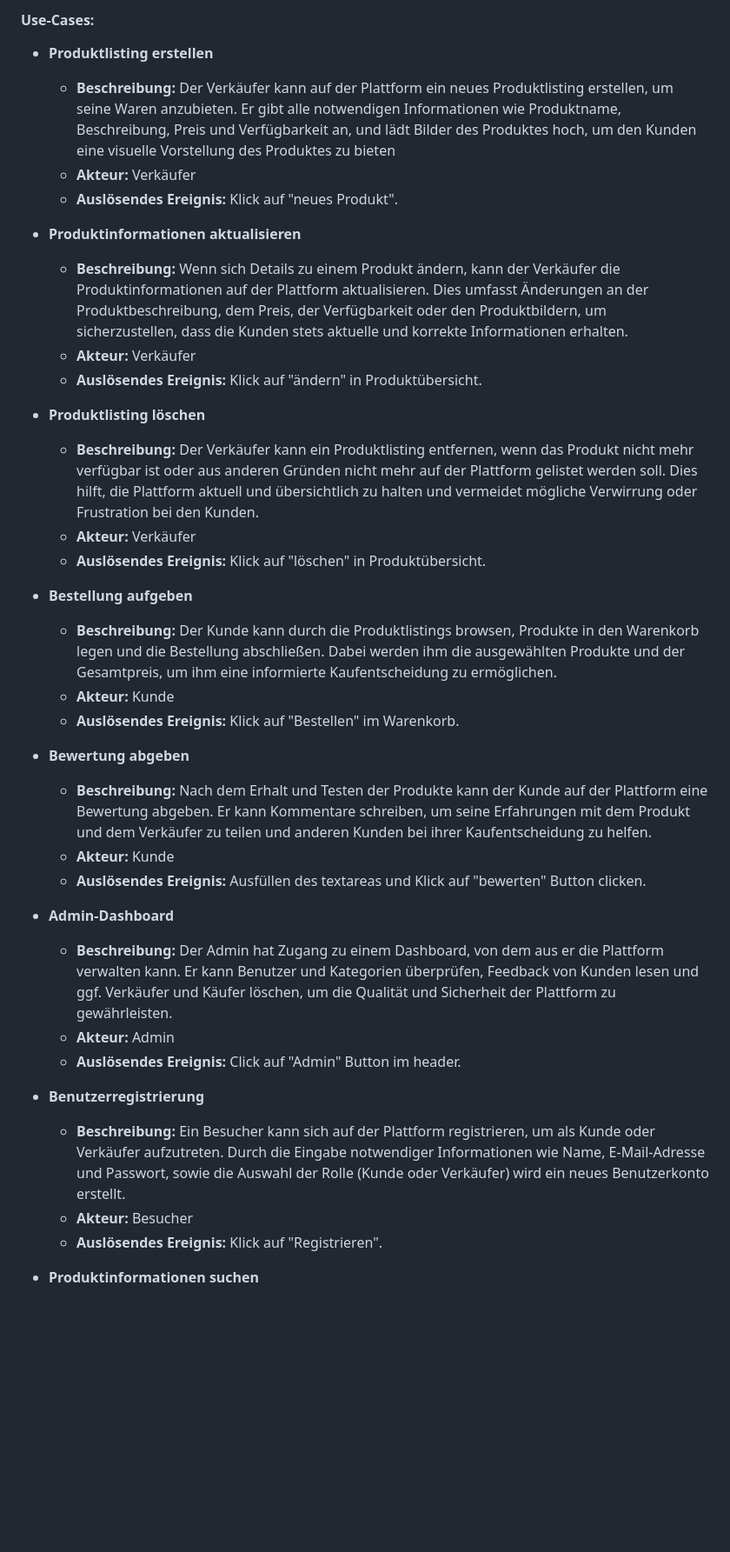
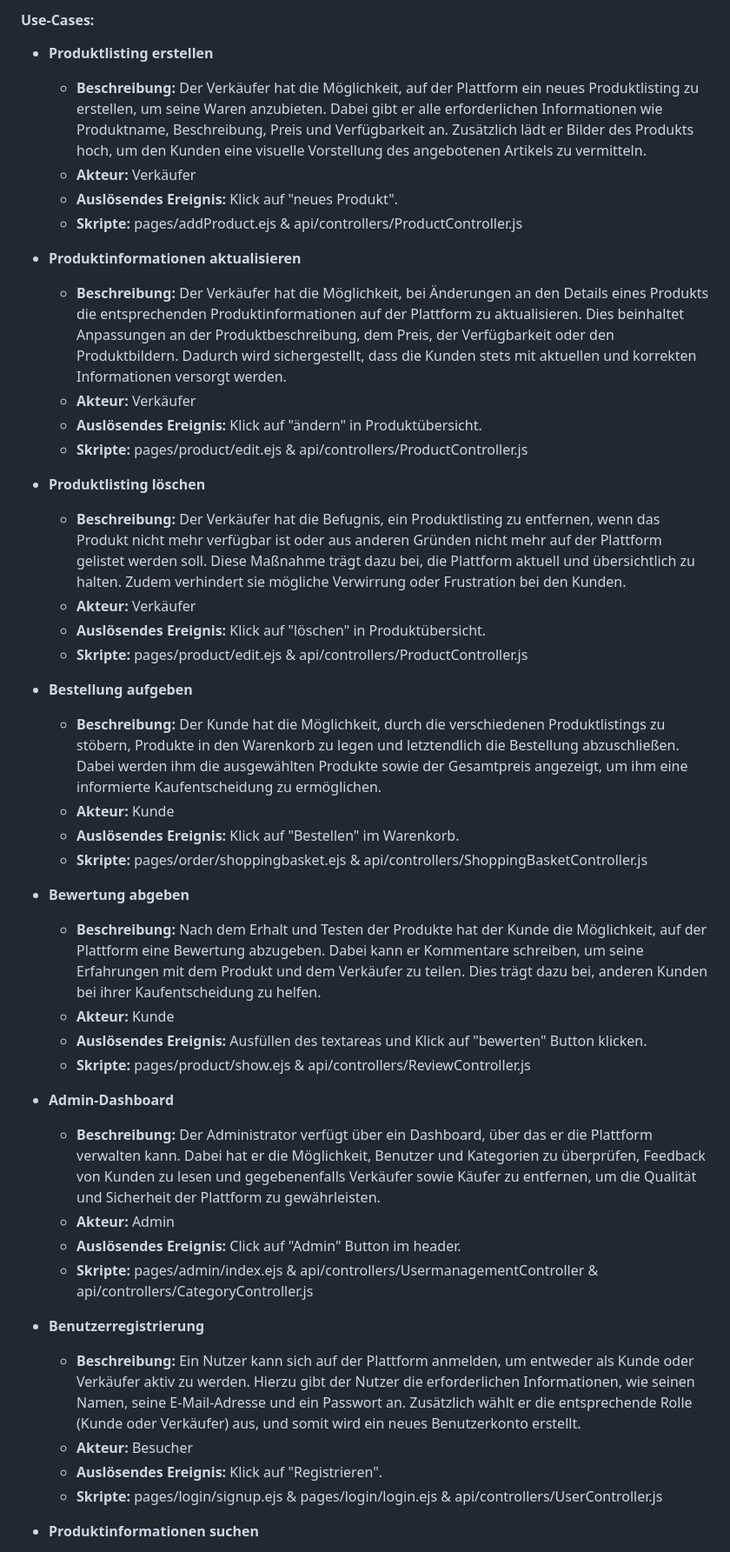
Before and after one commit to bene074/frischVomFeld, a Markdown page: README.md, the part around the change printed below. Shown: that part at 87% size. GitHub-like rendering; blank space fills up the shorter version.

```diff
--- a/README.md
+++ b/README.md
@@ -99,55 +99,61 @@ Mit "FrischVomFeld" wird eine Brücke zwischen lokalen Lebensmittelproduzenten u
 #### Use-Cases:
 
 - **Produktlisting erstellen**
-  - **Beschreibung:** Der Verkäufer kann auf der Plattform ein neues Produktlisting erstellen, um seine
-    Waren anzubieten. Er gibt alle notwendigen Informationen wie Produktname, Beschreibung, Preis
-    und Verfügbarkeit an, und lädt Bilder des Produktes hoch, um den Kunden eine visuelle Vorstellung
-    des Produktes zu bieten
+  - **Beschreibung:** Der Verkäufer hat die Möglichkeit, auf der Plattform ein neues Produktlisting zu erstellen,
+   um seine Waren anzubieten. Dabei gibt er alle erforderlichen Informationen wie Produktname, Beschreibung, Preis
+    und Verfügbarkeit an. Zusätzlich lädt er Bilder des Produkts hoch, um den Kunden eine visuelle Vorstellung des
+     angebotenen Artikels zu vermitteln.
   - **Akteur:** Verkäufer
   - **Auslösendes Ereignis:** Klick auf "neues Produkt".
+  - **Skripte:** pages/addProduct.ejs & api/controllers/ProductController.js
 
 - **Produktinformationen aktualisieren**
-  - **Beschreibung:** Wenn sich Details zu einem Produkt ändern, kann der Verkäufer die
-    Produktinformationen auf der Plattform aktualisieren. Dies umfasst Änderungen an der
-    Produktbeschreibung, dem Preis, der Verfügbarkeit oder den Produktbildern, um sicherzustellen,
-    dass die Kunden stets aktuelle und korrekte Informationen erhalten.
+  - **Beschreibung:** Der Verkäufer hat die Möglichkeit, bei Änderungen an den Details eines Produkts die entsprechenden
+   Produktinformationen auf der Plattform zu aktualisieren. Dies beinhaltet Anpassungen an der Produktbeschreibung, dem
+   Preis, der Verfügbarkeit oder den Produktbildern. Dadurch wird sichergestellt, dass die Kunden stets mit aktuellen
+   und korrekten Informationen versorgt werden.
   - **Akteur:** Verkäufer
   - **Auslösendes Ereignis:** Klick auf "ändern" in Produktübersicht.
+  - **Skripte:** pages/product/edit.ejs & api/controllers/ProductController.js
 
 - **Produktlisting löschen**
-  - **Beschreibung:** Der Verkäufer kann ein Produktlisting entfernen, wenn das Produkt nicht mehr
-    verfügbar ist oder aus anderen Gründen nicht mehr auf der Plattform gelistet werden soll. Dies hilft,
-    die Plattform aktuell und übersichtlich zu halten und vermeidet mögliche Verwirrung oder Frustration
-    bei den Kunden.
+  - **Beschreibung:** Der Verkäufer hat die Befugnis, ein Produktlisting zu entfernen, wenn das Produkt nicht mehr verfügbar
+   ist oder aus anderen Gründen nicht mehr auf der Plattform gelistet werden soll. Diese Maßnahme trägt dazu bei, die
+   Plattform aktuell und übersichtlich zu halten. Zudem verhindert sie mögliche Verwirrung oder Frustration bei den Kunden.
   - **Akteur:** Verkäufer
   - **Auslösendes Ereignis:** Klick auf "löschen" in Produktübersicht.
+  - **Skripte:** pages/product/edit.ejs & api/controllers/ProductController.js
 
 - **Bestellung aufgeben**
-  - **Beschreibung:** Der Kunde kann durch die Produktlistings browsen, Produkte in den Warenkorb
-    legen und die Bestellung abschließen. Dabei werden ihm die ausgewählten Produkte und der
-    Gesamtpreis, um ihm eine informierte Kaufentscheidung zu ermöglichen.
+  - **Beschreibung:** Der Kunde hat die Möglichkeit, durch die verschiedenen Produktlistings zu stöbern, Produkte in den
+  Warenkorb zu legen und letztendlich die Bestellung abzuschließen. Dabei werden ihm die ausgewählten Produkte sowie
+  der Gesamtpreis angezeigt, um ihm eine informierte Kaufentscheidung zu ermöglichen.
   - **Akteur:** Kunde
   - **Auslösendes Ereignis:** Klick auf "Bestellen" im Warenkorb.
+  - **Skripte:** pages/order/shoppingbasket.ejs & api/controllers/ShoppingBasketController.js
 
 - **Bewertung abgeben**
-  - **Beschreibung:** Nach dem Erhalt und Testen der Produkte kann der Kunde auf der Plattform eine
-    Bewertung abgeben. Er kann Kommentare schreiben, um seine Erfahrungen mit
-    dem Produkt und dem Verkäufer zu teilen und anderen Kunden bei ihrer Kaufentscheidung zu helfen.
+  - **Beschreibung:** Nach dem Erhalt und Testen der Produkte hat der Kunde die Möglichkeit, auf der Plattform eine Bewertung
+   abzugeben. Dabei kann er Kommentare schreiben, um seine Erfahrungen mit dem Produkt und dem Verkäufer zu teilen. Dies trägt
+   dazu bei, anderen Kunden bei ihrer Kaufentscheidung zu helfen.
   - **Akteur:** Kunde
-  - **Auslösendes Ereignis:** Ausfüllen des textareas und Klick auf "bewerten" Button clicken.
+  - **Auslösendes Ereignis:** Ausfüllen des textareas und Klick auf "bewerten" Button klicken.
+  - **Skripte:** pages/product/show.ejs & api/controllers/ReviewController.js
 
 - **Admin-Dashboard**
-  - **Beschreibung:** Der Admin hat Zugang zu einem Dashboard, von dem aus er die Plattform
-    verwalten kann. Er kann Benutzer und Kategorien überprüfen, Feedback von Kunden lesen und
-    ggf. Verkäufer und Käufer löschen, um die Qualität und Sicherheit der Plattform zu gewährleisten.
+  - **Beschreibung:** Der Administrator verfügt über ein Dashboard, über das er die Plattform verwalten kann. Dabei hat er die
+  Möglichkeit, Benutzer und Kategorien zu überprüfen, Feedback von Kunden zu lesen und gegebenenfalls Verkäufer sowie Käufer zu
+  entfernen, um die Qualität und Sicherheit der Plattform zu gewährleisten.
   - **Akteur:** Admin
   - **Auslösendes Ereignis:** Click auf "Admin" Button im header.
+  - **Skripte:** pages/admin/index.ejs & api/controllers/UsermanagementController & api/controllers/CategoryController.js
 
 - **Benutzerregistrierung**
-  - **Beschreibung:** Ein Besucher kann sich auf der Plattform registrieren, um als Kunde oder
-    Verkäufer aufzutreten. Durch die Eingabe notwendiger Informationen wie Name, E-Mail-Adresse und
-    Passwort, sowie die Auswahl der Rolle (Kunde oder Verkäufer) wird ein neues Benutzerkonto erstellt.
+  - **Beschreibung:** Ein Nutzer kann sich auf der Plattform anmelden, um entweder als Kunde oder Verkäufer aktiv zu werden.
+  Hierzu gibt der Nutzer die erforderlichen Informationen, wie seinen Namen, seine E-Mail-Adresse und ein Passwort an.
+  Zusätzlich wählt er die entsprechende Rolle (Kunde oder Verkäufer) aus, und somit wird ein neues Benutzerkonto erstellt.
   - **Akteur:** Besucher
   - **Auslösendes Ereignis:** Klick auf "Registrieren".
+  - **Skripte:** pages/login/signup.ejs & pages/login/login.ejs & api/controllers/UserController.js
 
 - **Produktinformationen suchen**
```
Also changed, not shown: other parts of README.md (+12 -4 lines), assets/images/readme/performance_old.png (added), 1 other file.
